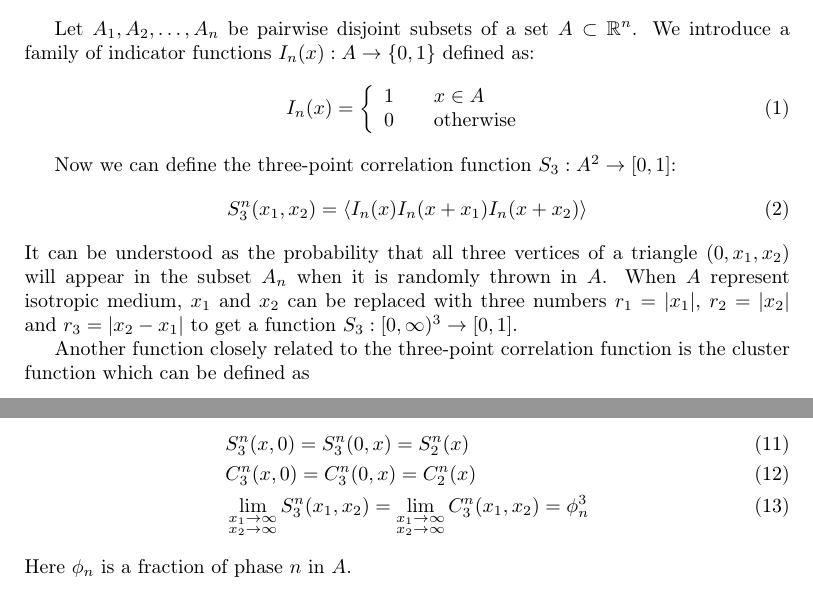
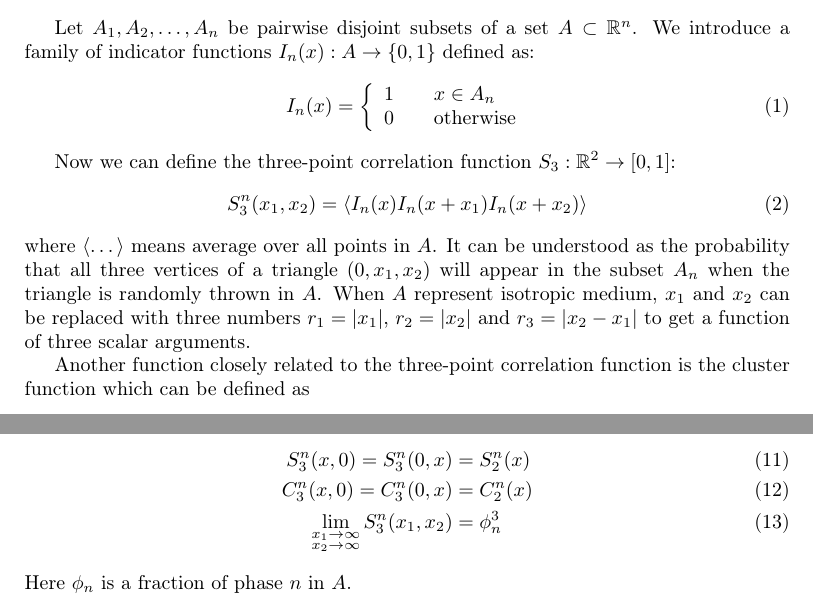
Before and after one commit to fatimp/three-point-paper, a LaTeX paper (paper.tex): two parts of pages 1 and 5 of 11, joined at a grey line, cut so that both start at the same text. Compiled offline with pdfLaTeX.

Commit message:
Fix some stuff

```diff
--- a/paper.tex
+++ b/paper.tex
@@ -13,6 +13,9 @@
 \usepackage{hyperref}
 \usepackage{cleveref}
 \usepackage[export]{adjustbox}
+
+\definecolor{light-gray}{gray}{0.95}
+\newcommand{\code}[1]{\colorbox{light-gray}{\texttt{#1}}}
 
 \bibliographystyle{elsarticle-num}
 \journal{Physica A: Statistical Mechanics and its Applications}
@@ -52,21 +55,23 @@ $I_n(x) : A \rightarrow \{0,1\}$ defined as:
 \begin{equation}
   I_n(x) = \left\{
   \begin{array}{ll}
-    1 & \quad x \in A \\
+    1 & \quad x \in A_n \\
     0 & \quad \text{otherwise}
   \end{array}
   \right.
 \end{equation}
 
-Now we can define the three-point correlation function $S_3: A^2 \rightarrow [0, 1]$:
+Now we can define the three-point correlation function
+$S_3: \mathbb{R}^2 \rightarrow [0, 1]$:
 \begin{equation}
   S_3^n(x_1, x_2) = \langle I_n(x) I_n(x + x_1) I_n(x + x_2) \rangle
 \end{equation}
-It can be understood as the probability that all three vertices of a triangle
-$(0, x_1, x_2)$ will appear in the subset $A_n$ when it is randomly thrown in
-$A$. When $A$ represent isotropic medium, $x_1$ and $x_2$ can be replaced with
-three numbers $r_1 = |x_1|$, $r_2 = |x_2|$ and $r_3 = |x_2 - x_1|$ to get a
-function $S_3: [0, \infty)^3 \rightarrow [0, 1]$.
+where $\langle \dots \rangle$ means average over all points in $A$. It can be
+understood as the probability that all three vertices of a triangle
+$(0, x_1, x_2)$ will appear in the subset $A_n$ when the triangle is randomly
+thrown in $A$. When $A$ represent isotropic medium, $x_1$ and $x_2$ can be
+replaced with three numbers $r_1 = |x_1|$, $r_2 = |x_2|$ and $r_3 = |x_2 - x_1|$
+to get a function of three scalar arguments.
 
 Another function closely related to the three-point correlation function is the
 cluster function which can be defined as
@@ -246,10 +251,9 @@ defined as follows:
 To verify correctness of computation of $S_3$ and $C_3$ functions we use the
 following simple relations:
 \begin{align}
-  & S_3^n (x, 0) = S_3^n (0, x) = S_2^n(x) \\
-  & C_3^n (x, 0) = C_3^n (0, x) = C_2^n(x) \\
-  & \lim_{\substack{x_1 \to \infty \\ x_2 \to \infty}} S_3^n (x_1, x_2) =
-  \lim_{\substack{x_1 \to \infty \\ x_2 \to \infty}} C_3^n (x_1, x_2) = \phi_n^3
+  S_3^n (x, 0) = S_3^n (0, x) &= S_2^n(x) \\
+  C_3^n (x, 0) = C_3^n (0, x) &= C_2^n(x) \\
+  \lim_{\substack{x_1 \to \infty \\ x_2 \to \infty}} S_3^n (x_1, x_2) &= \phi_n^3
 \end{align}
 Here $\phi_n$ is a fraction of phase $n$ in $A$.
 
```
Also changed, not shown: paper.tex (6 more changed lines).
